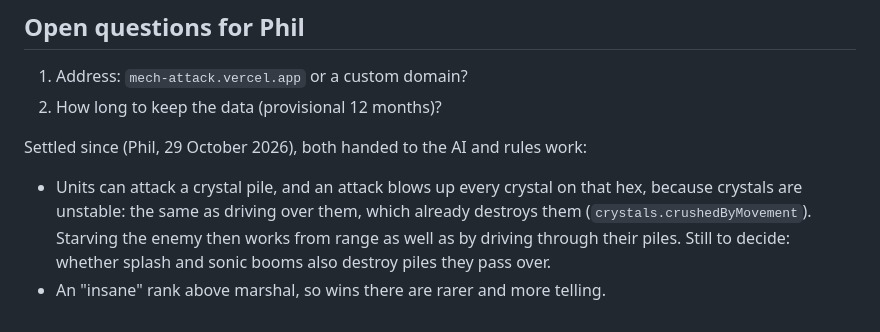
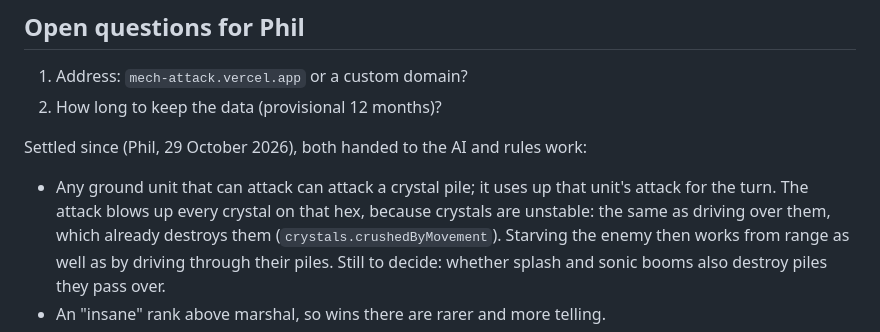
Before and after one commit to PhilOutram/mech-attack, a Markdown page: docs/player-testing.md, the part around the change. Drawn GitHub-style.

Commit message:
Player testing plan: ground attackers blow up crystals as their attack
Co-Authored-By: Claude Opus 5.5 <noreply@anthropic.com>

```diff
--- a/docs/player-testing.md
+++ b/docs/player-testing.md
@@ -146,7 +146,8 @@ first player; steps 2 to 4 need the numbers above.
 2. How long to keep the data (provisional 12 months)?
 
 Settled since (Phil, 29 October 2026), both handed to the AI and rules work:
-- Units can attack a crystal pile, and an attack blows up every crystal on that hex, because
+- Any ground unit that can attack can attack a crystal pile; it uses up that unit's attack for
+  the turn. The attack blows up every crystal on that hex, because
   crystals are unstable: the same as driving over them, which already destroys them
   (`crystals.crushedByMovement`). Starving the enemy then works from range as well as by
   driving through their piles. Still to decide: whether splash and sonic booms also destroy
```
